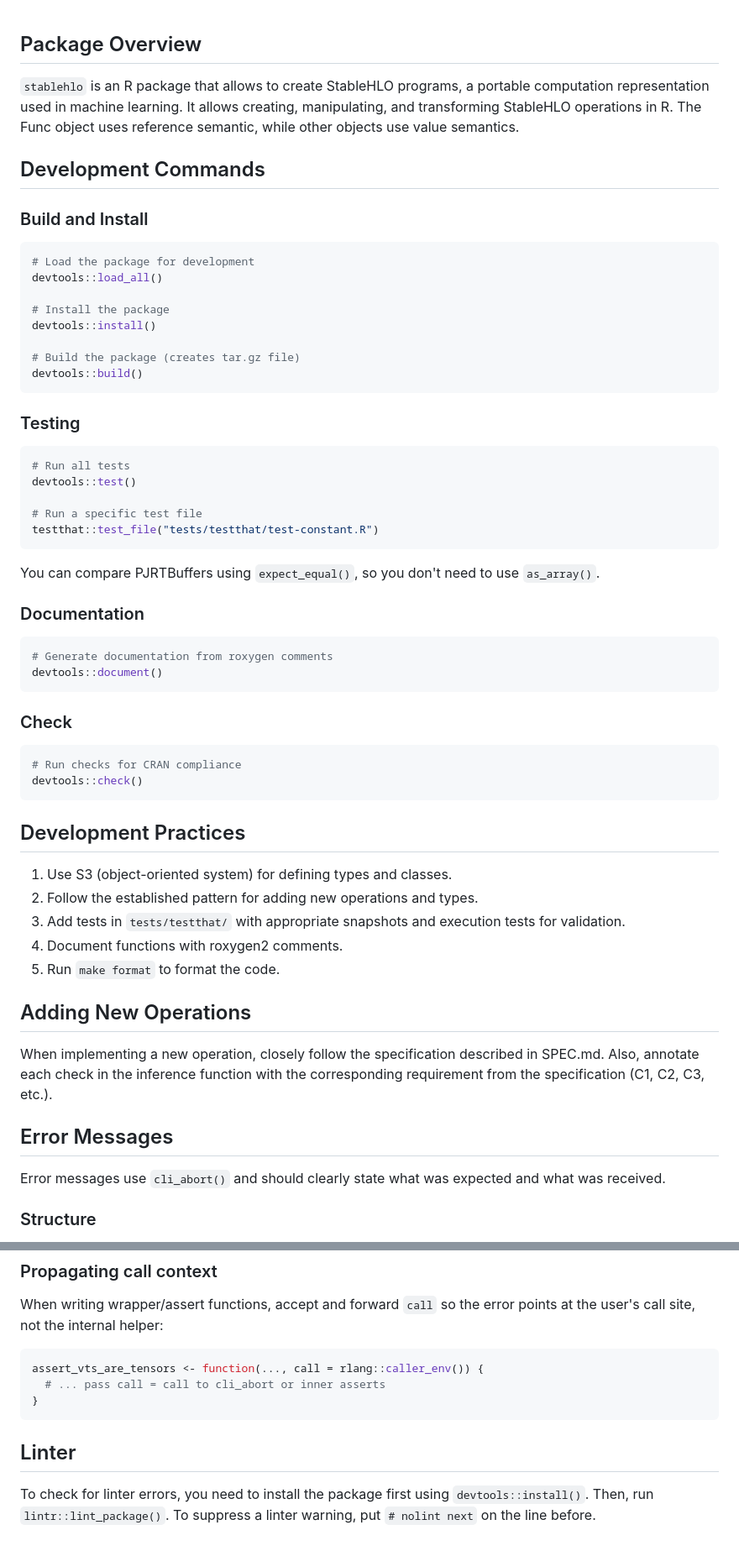
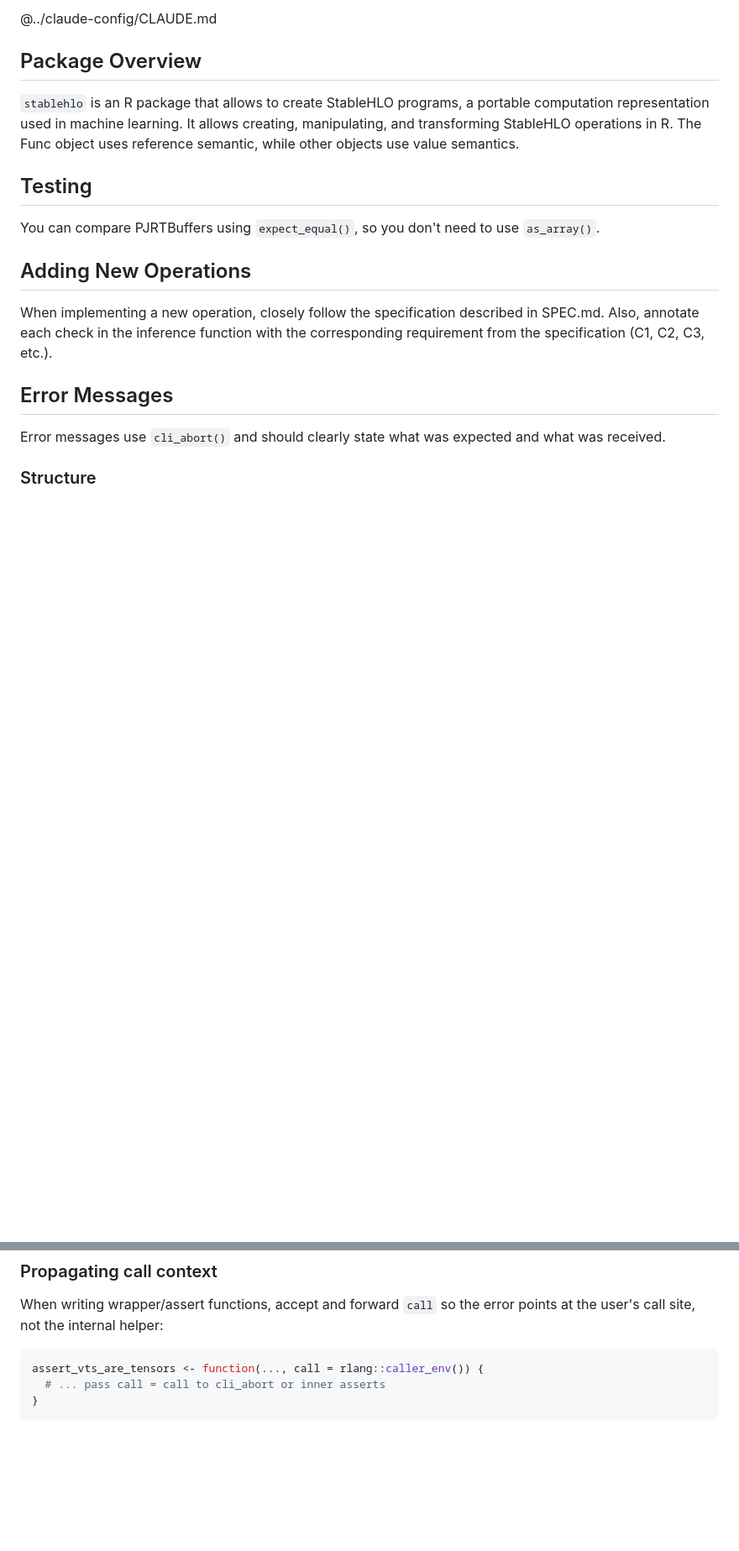
Before and after one commit to r-xla/stablehlo, a Markdown page: AGENTS.md, 2 parts joined by grey strips. Shown at 84% size. Rendered like a GitHub page; blank space fills up the shorter version.

````diff
--- a/AGENTS.md
+++ b/AGENTS.md
@@ -1,56 +1,13 @@
+@../claude-config/CLAUDE.md
+
 ## Package Overview
 
 `stablehlo` is an R package that allows to create StableHLO programs, a portable computation representation used in machine learning. It allows creating, manipulating, and transforming StableHLO operations in R.
 The Func object uses reference semantic, while other objects use value semantics.
 
-## Development Commands
-
-### Build and Install
-
-```r
-# Load the package for development
-devtools::load_all()
-
-# Install the package
-devtools::install()
-
-# Build the package (creates tar.gz file)
-devtools::build()
-```
-
-### Testing
-
-```r
-# Run all tests
-devtools::test()
-
-# Run a specific test file
-testthat::test_file("tests/testthat/test-constant.R")
-```
+## Testing
 
 You can compare PJRTBuffers using `expect_equal()`, so you don't need to use `as_array()`.
-
-### Documentation
-
-```r
-# Generate documentation from roxygen comments
-devtools::document()
-```
-
-### Check
-
-```r
-# Run checks for CRAN compliance
-devtools::check()
-```
-
-## Development Practices
-
-1. Use S3 (object-oriented system) for defining types and classes.
-2. Follow the established pattern for adding new operations and types.
-3. Add tests in `tests/testthat/` with appropriate snapshots and execution tests for validation.
-4. Document functions with roxygen2 comments.
-5. Run `make format` to format the code.
 
 ## Adding New Operations
 
@@ -137,9 +94,3 @@ assert_vts_are_tensors <- function(..., call = rlang::caller_env()) {
   # ... pass call = call to cli_abort or inner asserts
 }
 ```
-
-## Linter
-
-To check for linter errors, you need to install the package first using `devtools::install()`.
-Then, run `lintr::lint_package()`.
-To suppress a linter warning, put `# nolint next` on the line before.
````
